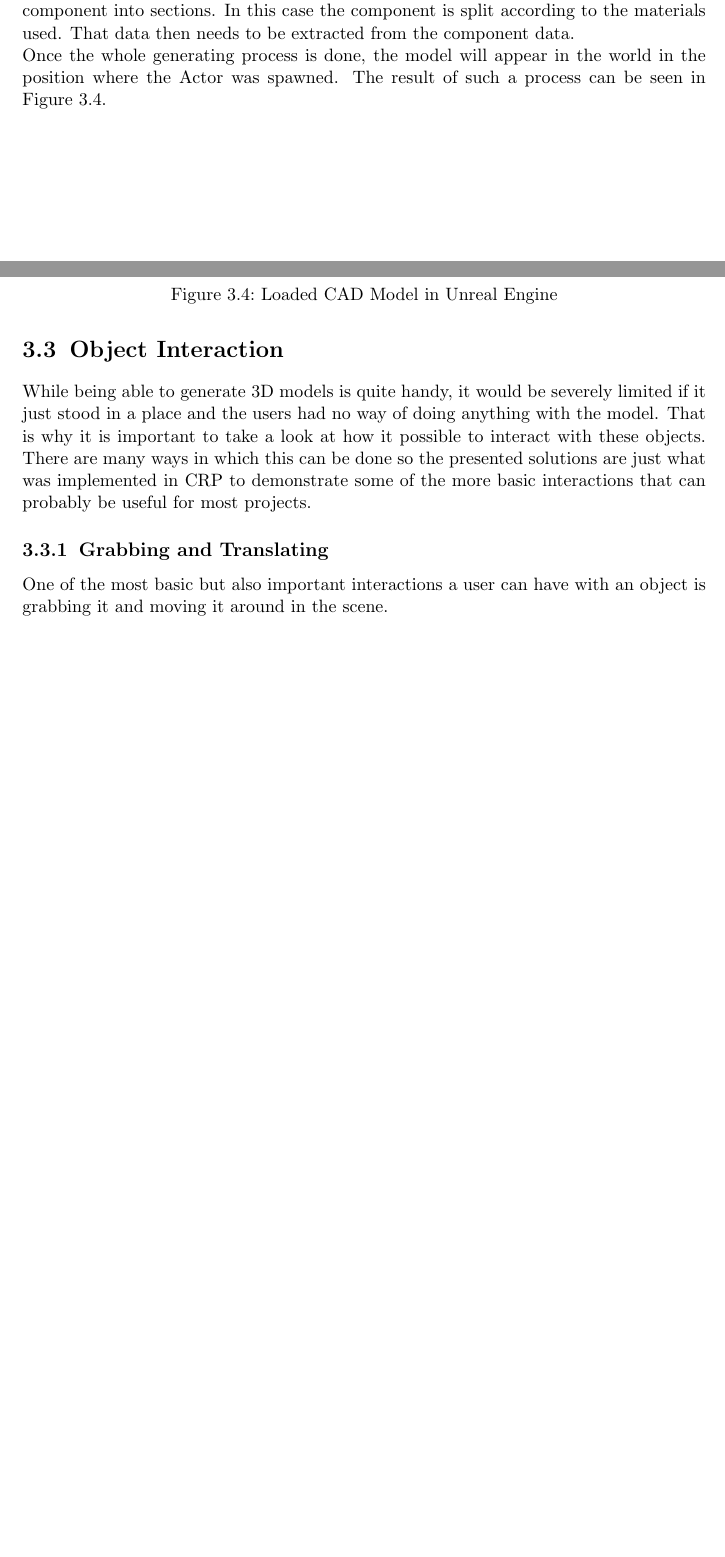
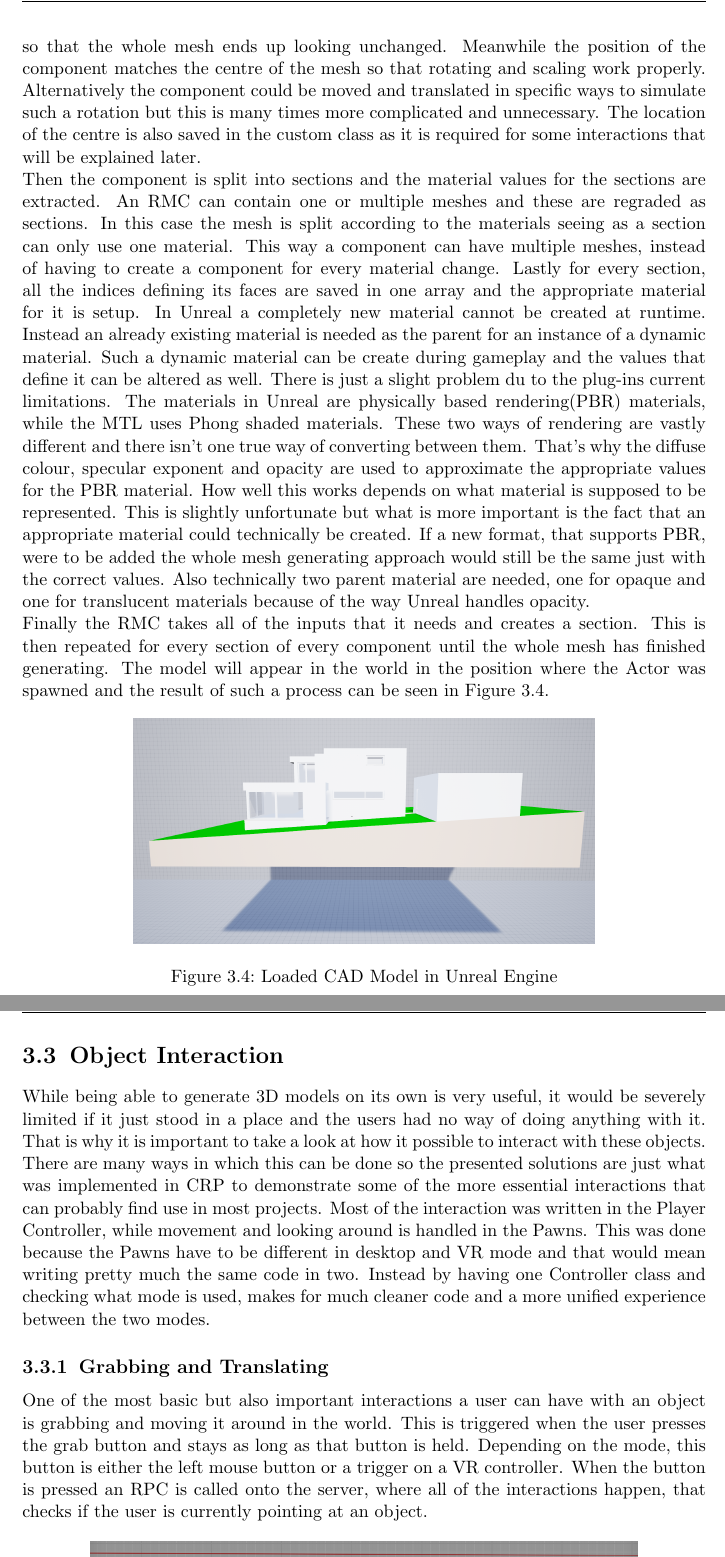
Before and after one commit to MatijaMi/Masterarbeit, a LaTeX thesis (main.tex, which reads EigenesVerfahren.tex): two parts of pages 33 and 34 of 50 before the commit and two parts of pages 34 and 35 of 52 after it, joined at a grey line, cut at the place of the change, the shorter picture padded with empty space. Compiled offline with pdfLaTeX.

Commit message:
Finished generation, started interaction

```diff
--- a/EigenesVerfahren.tex
+++ b/EigenesVerfahren.tex
@@ -146,31 +146,23 @@ How the function works can be seen in Algorithm \ref{algo:MeshGeneration} which
 	\label{algo:MeshGeneration}
 \end{algorithm}
 
-As can be seen the function takes quite a few inputs but all of those necessary. The first step is instancing a new Runtime Mesh Component object. In this case it is a slightly customized subclass of RMC that contains a few more variables that can be quite useful. One of those being the index of component, which is used when interacting with components. After that the component is attached to the Actor generating it. Next the component is split into sections. RMC itself is designed to be able to further split a component into sections. In this case the component is split according to the materials used. That data then needs to be extracted from the component data.
-
-
-
-
-
-
-Once the whole generating process is done, the model will appear in the world in the position where the Actor was spawned. The result of such a process can be seen in Figure \ref{fig:LoadedModel}.
+As can be seen the function takes quite a few inputs but all of those necessary. The first step is instancing a new Runtime Mesh Component object. In this case it is a slightly customized subclass of RMC that contains a few more variables that can be quite useful. One of those being the index of component, which is used when interacting with components. After that the component is attached to the Actor generating it as it cannot exist in a scene on its own. Based on user wishes the mesh can be created either with or without collision. Next the a bounding box is generated from the vertices of the component and the centre of that box is determined. This is done because when a component is added to an Actor, its relative location is (0,0,0) so it's in the centre of the Actor. The mesh on other hand will be placed where the vertices are. Once the whole mesh is generated it will look exactly the way it should but there will be problems with certain interaction. Let's take rotation as an example. Since the position of the component is technically in the centre of the object, rotating it will cause the mesh to rotate around the whole object instead of itself. In order to fix that, the component is placed where the centre of the mesh will be and the vertices are translated the same amount just in the opposite direction. These two translations cancel each other out so that the whole mesh ends up looking unchanged. Meanwhile the position of the component matches the centre of the mesh so that rotating and scaling work properly. Alternatively the component could be moved and translated in specific ways to simulate such a rotation but this is many times more complicated and unnecessary. The location of the centre is also saved in the custom class as it is required for some interactions that will be explained later.\\
+Then the component is split into sections and the material values for the sections are extracted. An RMC can contain one or multiple meshes and these are regraded as sections. In this case the mesh is split according to the materials seeing as a section can only use one material. This way a component can have multiple meshes, instead of having to create a component for every material change. Lastly for every section, all the indices defining its faces are saved in one array and the appropriate material for it is setup. In Unreal a completely new material cannot be created at runtime. Instead an already existing material is needed as the parent for an instance of a dynamic material. Such a dynamic material can be create during gameplay and the values that define it can be altered as well. There is just a slight problem du to the plug-ins current limitations. The materials in Unreal are physically based rendering(PBR) materials, while the MTL uses Phong shaded materials. These two ways of rendering are vastly different and there isn't one true way of converting between them. That's why the diffuse colour, specular exponent and opacity are used to approximate the appropriate values for the PBR material. How well this works depends on what material is supposed to be represented. This is slightly unfortunate but what is more important is the fact that an appropriate material could technically be created. If a new format, that supports PBR, were to be added the whole mesh generating approach would still be the same just with the correct values. Also technically two parent material are needed, one for opaque and one for translucent materials because of the way Unreal handles opacity.\\
+Finally the RMC takes all of the inputs that it needs and creates a section. This is then repeated for every section of every component until the whole mesh has finished generating. The model will appear in the world in the position where the Actor was spawned and the result of such a process can be seen in Figure \ref{fig:LoadedModel}.
 
 \begin{figure}[htpb]
 	\centering
-	\includegraphics[width=0.8\textwidth]{fig/LoadedModel.png}
+	\includegraphics[width=0.675\textwidth]{fig/LoadedModel2.png}
 	\caption[Loaded CAD Model in Unreal Engine]{Loaded CAD Model in Unreal Engine\protect}
 	\label{fig:LoadedModel}
 \end{figure}
 
-
-
 %%%%%%%%%%%%%%%%%%%%%%%%%%%%%%%%%%%%%%%%%%%%%%%%%%%%%%%%%%%%%%%%%%%%%%%%%%%%%%%%%%%%%%%%%%%%%%%%%%%%%%%%%%%%%%
 
 \section{Object Interaction}\label{chp:ObjectInteraction}
-While being able to generate 3D models is quite handy, it would be severely limited if it just stood in a place and the users had no way of doing anything with the model. That is why it is important to take a look at how it possible to interact with these objects. There are many ways in which this can be done so the presented solutions are just what was implemented in CRP to demonstrate some of the more basic interactions that can probably be useful for most projects.
-
-
+While being able to generate 3D models on its own is very useful, it would be severely limited if it just stood in a place and the users had no way of doing anything with it. That is why it is important to take a look at how it possible to interact with these objects. There are many ways in which this can be done so the presented solutions are just what was implemented in CRP to demonstrate some of the more essential interactions that can probably find use in most projects.
+Most of the interaction was written in the Player Controller, while movement and looking around is handled in the Pawns. This was done because the Pawns have to be different in desktop and VR mode and that would mean writing pretty much the same code in two. Instead by having one Controller class and checking what mode is used, makes for much cleaner code and a more unified experience between the two modes.
 \subsection{Grabbing and Translating}
 
-One of the most basic but also important interactions a user can have with an object is grabbing it and moving it around in the scene.
+One of the most basic but also important interactions a user can have with an object is grabbing and moving it around in the world. This is triggered when the user presses the grab button and stays as long as that button is held. Depending on the mode, this button is either the left mouse button or a trigger on a VR controller. When the button is pressed an RPC is called onto the server, where all of the interactions happen, that checks if the user is currently pointing at an object.
 
```
Also changed, not shown: Ergebnisse.tex (+2 -1 lines), fig/LineTracing.png (added), fig/LoadedModel2.png (added), EigenesVerfahren.tex (16 more changed lines), 6 other files.
